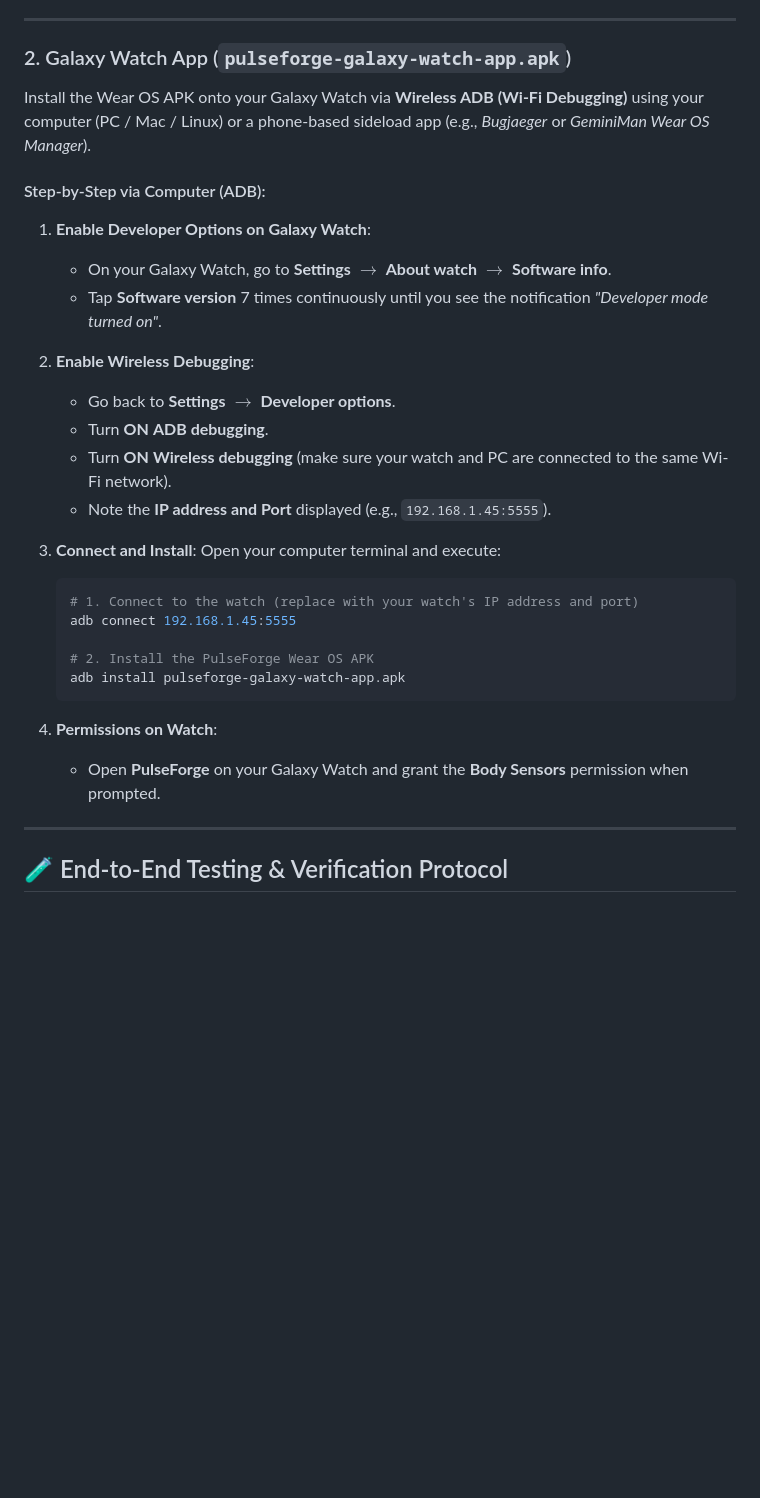
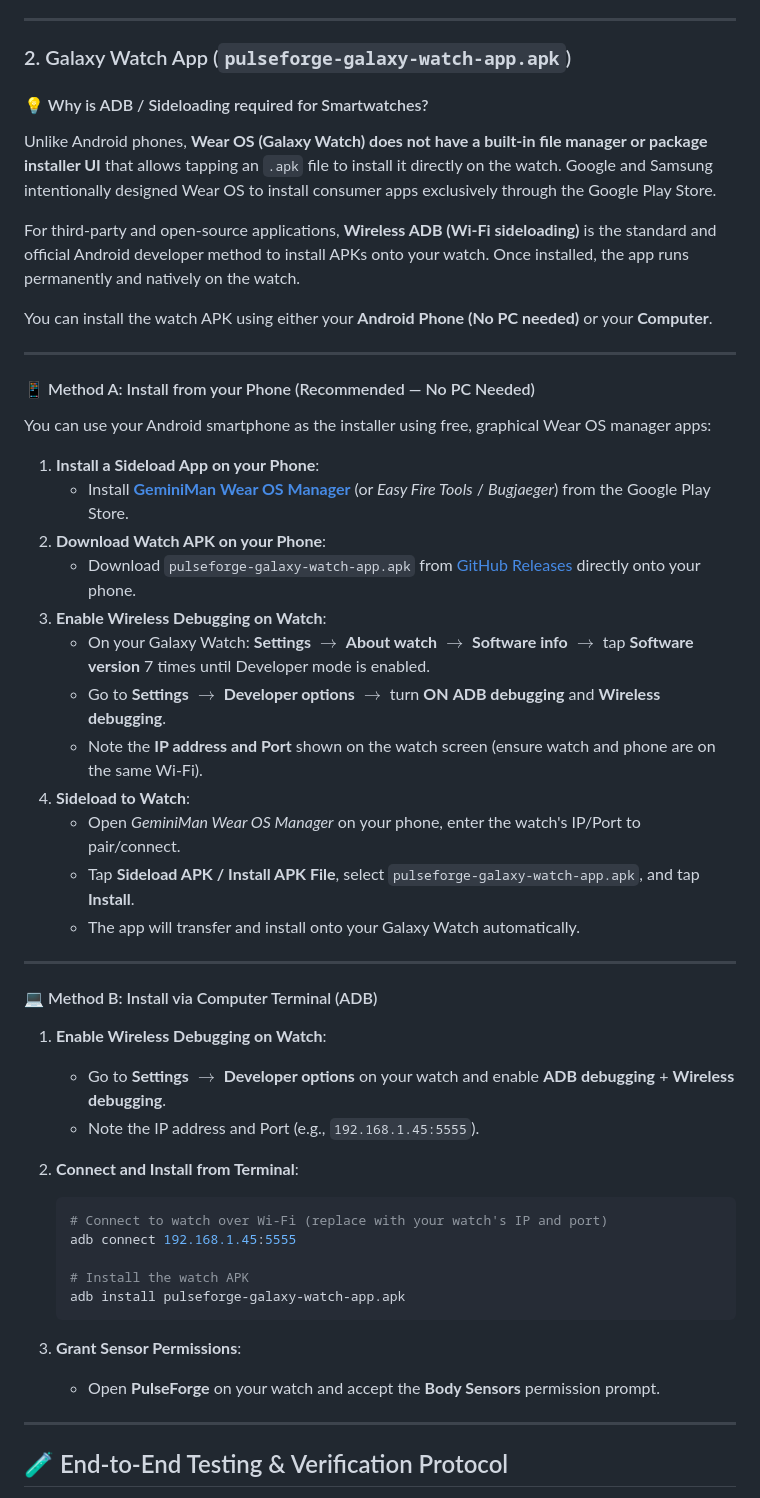
Before and after one commit to nemke82/pulseforge, a Markdown page: README.md, the part around the change. GitHub-like rendering; blank space fills up the shorter version.

Commit message:
docs: add why ADB is required and phone-to-watch sideload guide to README

````diff
--- a/README.md
+++ b/README.md
@@ -54,32 +54,50 @@ Samsung / Android Phone Companion App
 
 ### 2. Galaxy Watch App (`pulseforge-galaxy-watch-app.apk`)
 
-Install the Wear OS APK onto your Galaxy Watch via **Wireless ADB (Wi-Fi Debugging)** using your computer (PC / Mac / Linux) or a phone-based sideload app (e.g., *Bugjaeger* or *GeminiMan Wear OS Manager*).
+#### 💡 Why is ADB / Sideloading required for Smartwatches?
+Unlike Android phones, **Wear OS (Galaxy Watch) does not have a built-in file manager or package installer UI** that allows tapping an `.apk` file to install it directly on the watch. Google and Samsung intentionally designed Wear OS to install consumer apps exclusively through the Google Play Store.
 
-#### Step-by-Step via Computer (ADB):
+For third-party and open-source applications, **Wireless ADB (Wi-Fi sideloading)** is the standard and official Android developer method to install APKs onto your watch. Once installed, the app runs permanently and natively on the watch.
 
-1. **Enable Developer Options on Galaxy Watch**:
-   - On your Galaxy Watch, go to **Settings** $\to$ **About watch** $\to$ **Software info**.
-   - Tap **Software version** 7 times continuously until you see the notification *"Developer mode turned on"*.
+You can install the watch APK using either your **Android Phone (No PC needed)** or your **Computer**.
 
-2. **Enable Wireless Debugging**:
-   - Go back to **Settings** $\to$ **Developer options**.
-   - Turn **ON** **ADB debugging**.
-   - Turn **ON** **Wireless debugging** (make sure your watch and PC are connected to the same Wi-Fi network).
-   - Note the **IP address and Port** displayed (e.g., `192.168.1.45:5555`).
+---
 
-3. **Connect and Install**:
-   Open your computer terminal and execute:
+#### 📱 Method A: Install from your Phone (Recommended — No PC Needed)
+
+You can use your Android smartphone as the installer using free, graphical Wear OS manager apps:
+
+1. **Install a Sideload App on your Phone**:
+   - Install **[GeminiMan Wear OS Manager](https://play.google.com/store/apps/details?id=com.geminiman.wearosmanager)** (or *Easy Fire Tools* / *Bugjaeger*) from the Google Play Store.
+2. **Download Watch APK on your Phone**:
+   - Download `pulseforge-galaxy-watch-app.apk` from [GitHub Releases](https://github.com/nemke82/pulseforge/releases) directly onto your phone.
+3. **Enable Wireless Debugging on Watch**:
+   - On your Galaxy Watch: **Settings** $\to$ **About watch** $\to$ **Software info** $\to$ tap **Software version** 7 times until Developer mode is enabled.
+   - Go to **Settings** $\to$ **Developer options** $\to$ turn **ON** **ADB debugging** and **Wireless debugging**.
+   - Note the **IP address and Port** shown on the watch screen (ensure watch and phone are on the same Wi-Fi).
+4. **Sideload to Watch**:
+   - Open *GeminiMan Wear OS Manager* on your phone, enter the watch's IP/Port to pair/connect.
+   - Tap **Sideload APK / Install APK File**, select `pulseforge-galaxy-watch-app.apk`, and tap **Install**.
+   - The app will transfer and install onto your Galaxy Watch automatically.
+
+---
+
+#### 💻 Method B: Install via Computer Terminal (ADB)
+
+1. **Enable Wireless Debugging on Watch**:
+   - Go to **Settings** $\to$ **Developer options** on your watch and enable **ADB debugging** + **Wireless debugging**.
+   - Note the IP address and Port (e.g., `192.168.1.45:5555`).
+2. **Connect and Install from Terminal**:
    ```bash
-   # 1. Connect to the watch (replace with your watch's IP address and port)
+   # Connect to watch over Wi-Fi (replace with your watch's IP and port)
    adb connect 192.168.1.45:5555
 
-   # 2. Install the PulseForge Wear OS APK
+   # Install the watch APK
    adb install pulseforge-galaxy-watch-app.apk
    ```
 
-4. **Permissions on Watch**:
-   - Open **PulseForge** on your Galaxy Watch and grant the **Body Sensors** permission when prompted.
+3. **Grant Sensor Permissions**:
+   - Open **PulseForge** on your watch and accept the **Body Sensors** permission prompt.
 
 ---
 
````
